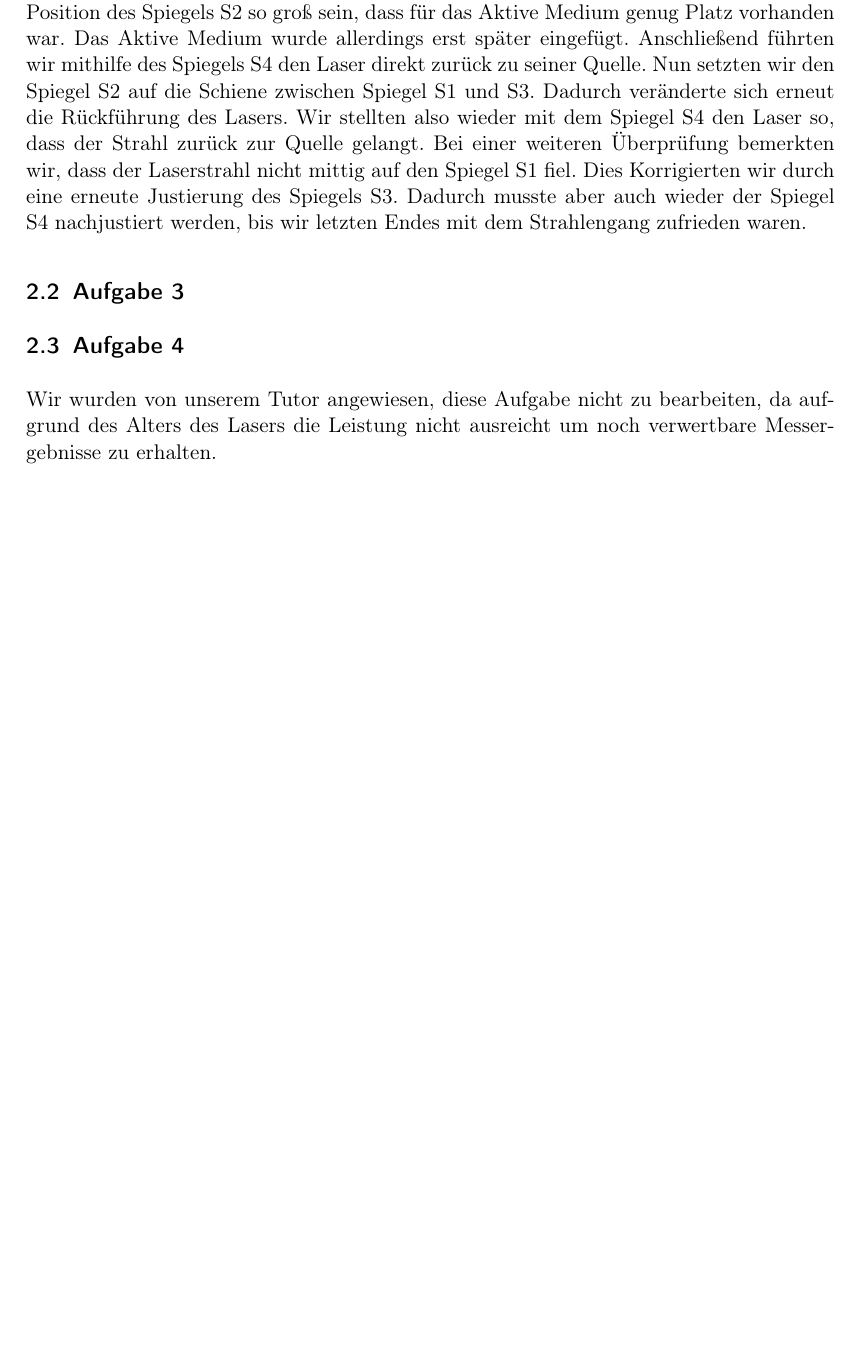
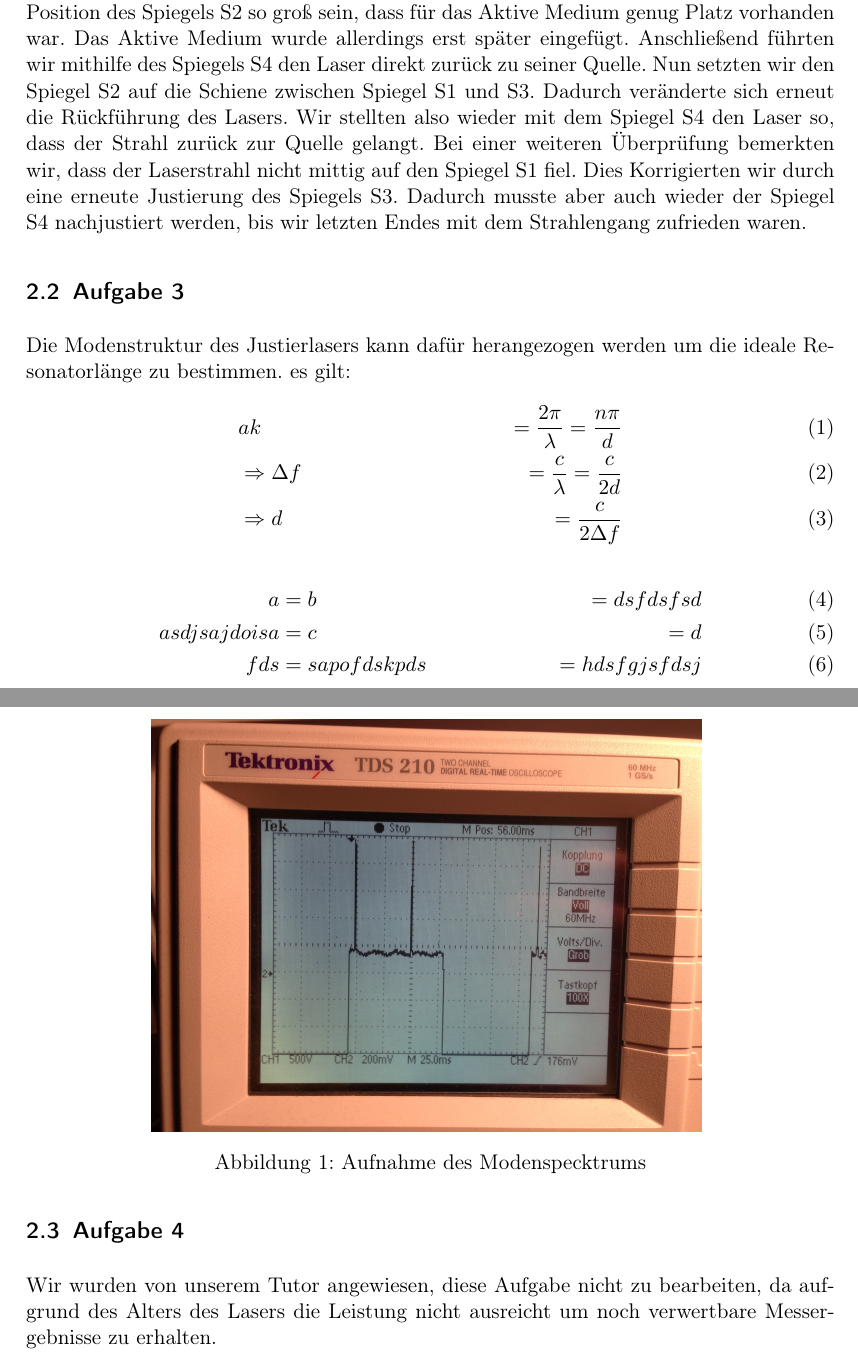
Before and after one commit to dominikwille/fp, a LaTeX document (hene/hene.tex, which reads hene/aufgabe3.tex): part of page 5 of 5 before the commit and two parts of pages 5 and 6 of 6 after it, the two joined at a grey line, cut so that both start at the same text, the shorter picture padded with empty space. Compiled offline with pdfLaTeX.

Commit message:
gitignore...

```diff
--- a/hene/aufgabe3.tex
+++ b/hene/aufgabe3.tex
@@ -1,3 +1,14 @@
-
 \subsection{Aufgabe 3}
+Die Modenstruktur des Justierlasers kann dafür herangezogen werden um die ideale Resonatorlänge zu bestimmen. es gilt:
+\begin{align}
+&a k &= \frac{2\pi}{\lambda}  = \frac{n\pi}{d} \\
+&\Rightarrow \Delta f &= \frac{c}{\lambda} = \frac{c}{2d} \\
+&\Rightarrow d &= \frac{c}{2\Delta f}
+\end{align}
+\begin{align}
+a &= b &= dsfdsfsd\\
+asdjsajdoisa &= c &= d\\
+fds &= sapofdskpds &= hdsfgjsfdsj
+\end{align}
+\myImage[10cm]{img/53}{Aufnahme des Modenspecktrums}
 %%% TeX-master: "hene.tex"
```
Also changed, not shown: 2 other files.
